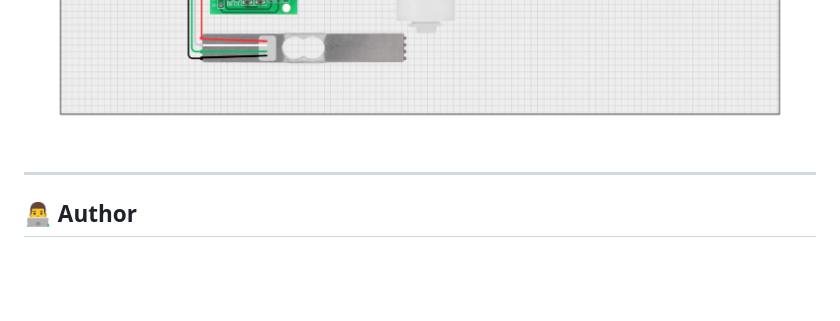
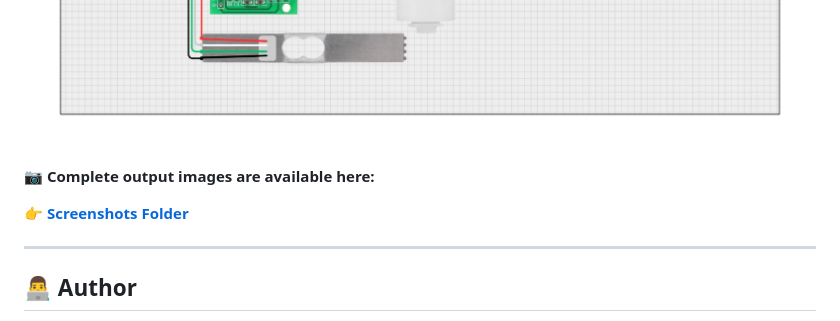
Before and after one commit to Rakesh-Bhandari/Structural-Health-Monitoring-System-using-IoT, a Markdown page: README.md, the part around the change. GitHub-like rendering; blank space fills up the shorter version.

Commit message:
Add link to screenshots folder in README
Added section for complete output images with link to screenshots folder.

```diff
--- a/README.md
+++ b/README.md
@@ -305,6 +305,11 @@ The CSV stores
 ![Dashboard](Advanced_Structural_Health_Monitoring.png)
 ![Dashboard](Circuit_Diagram.jpg)
 
+📷 **Complete output images are available here:**
+
+👉 **[Screenshots Folder](./Screenshots/)**
+
+
 
 ---
 
```
